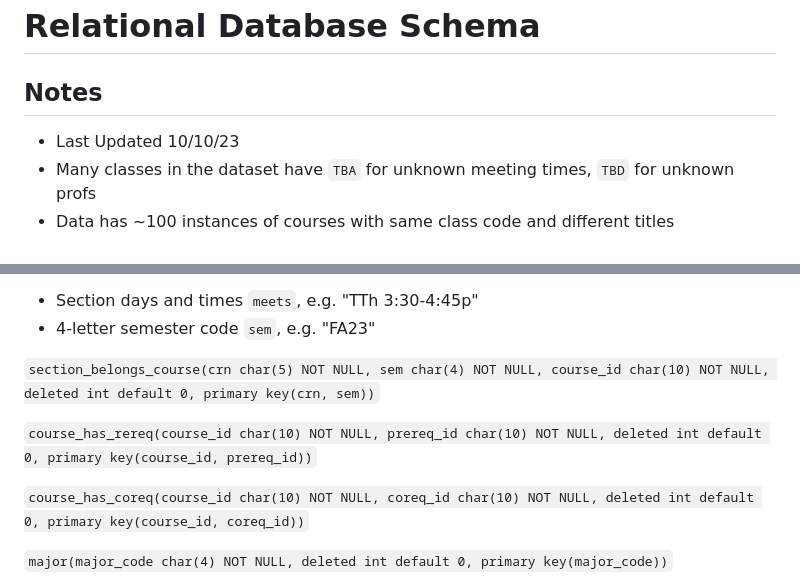
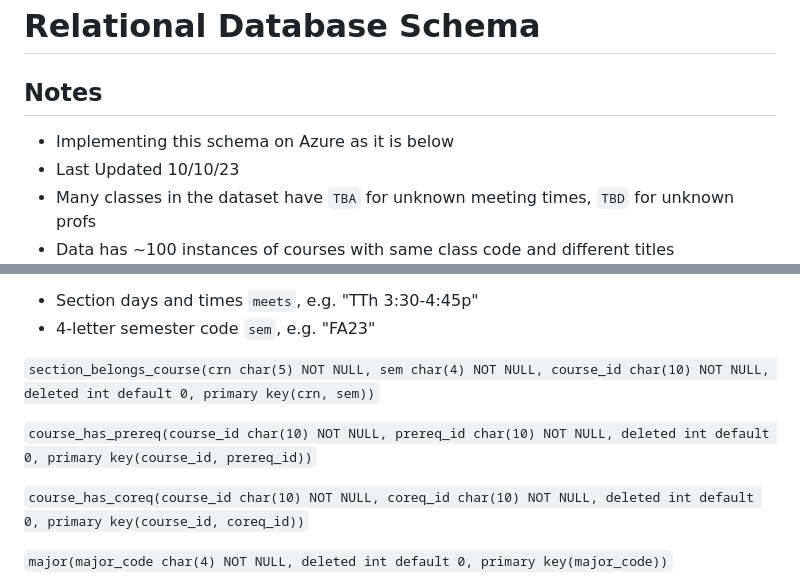
Before and after one commit to jdolak/plnd4u, a Markdown page: docs/schema.md, 2 parts joined by grey strips. GitHub-like rendering.

```diff
--- a/docs/schema.md
+++ b/docs/schema.md
@@ -1,6 +1,7 @@
 # Relational Database Schema
 
 ## Notes
+ - Implementing this schema on Azure as it is below
  - Last Updated 10/10/23
  - Many classes in the dataset have `TBA` for unknown meeting times, `TBD` for unknown profs
  - Data has ~100 instances of courses with same class code and different titles
@@ -23,7 +24,7 @@
 
 `section_belongs_course(crn char(5) NOT NULL, sem char(4) NOT NULL, course_id char(10) NOT NULL, deleted int default 0, primary key(crn, sem))`
 
-`course_has_rereq(course_id char(10) NOT NULL, prereq_id char(10) NOT NULL, deleted int default 0, primary key(course_id, prereq_id))`
+`course_has_prereq(course_id char(10) NOT NULL, prereq_id char(10) NOT NULL, deleted int default 0, primary key(course_id, prereq_id))`
 
 `course_has_coreq(course_id char(10) NOT NULL, coreq_id char(10) NOT NULL, deleted int default 0, primary key(course_id, coreq_id))`
 
```
